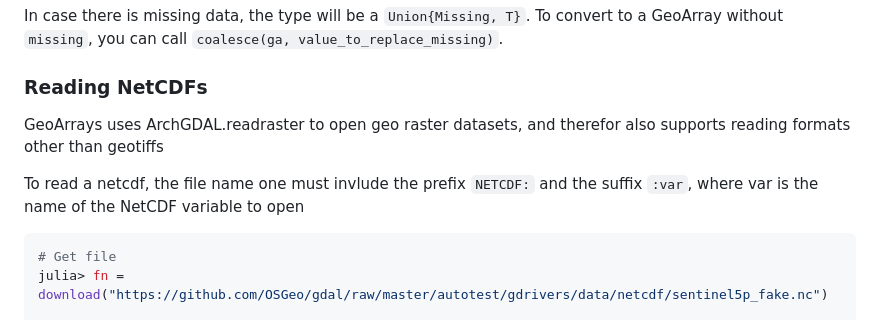
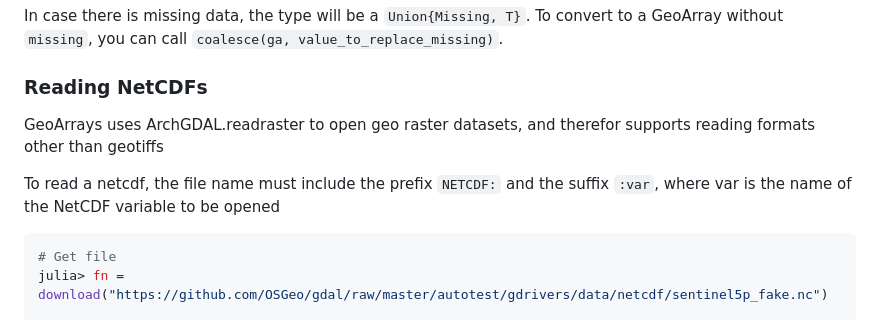
Before and after one commit to evetion/GeoArrays.jl, a Markdown page: README.md, the part around the change. GitHub-like rendering.

Commit message:
Update README.md
fix spelling

````diff
--- a/README.md
+++ b/README.md
@@ -81,9 +81,9 @@ julia> ga_band = GeoArrays.read(fn, masked=false, band=2)
 In case there is missing data, the type will be a `Union{Missing, T}`. To convert to a GeoArray without `missing`, you can call `coalesce(ga, value_to_replace_missing)`.
 
 ### Reading NetCDFs
-GeoArrays uses ArchGDAL.readraster to open geo raster datasets, and therefor also supports reading formats other than geotiffs
+GeoArrays uses ArchGDAL.readraster to open geo raster datasets, and therefor supports reading formats other than geotiffs
 
-To read a netcdf, the file name one must invlude the prefix `NETCDF:` and the suffix `:var`, where var is the name of the NetCDF variable to open
+To read a netcdf, the file name must include the prefix `NETCDF:` and the suffix `:var`, where var is the name of the NetCDF variable to be opened
 
 ```julia
 # Get file
````
